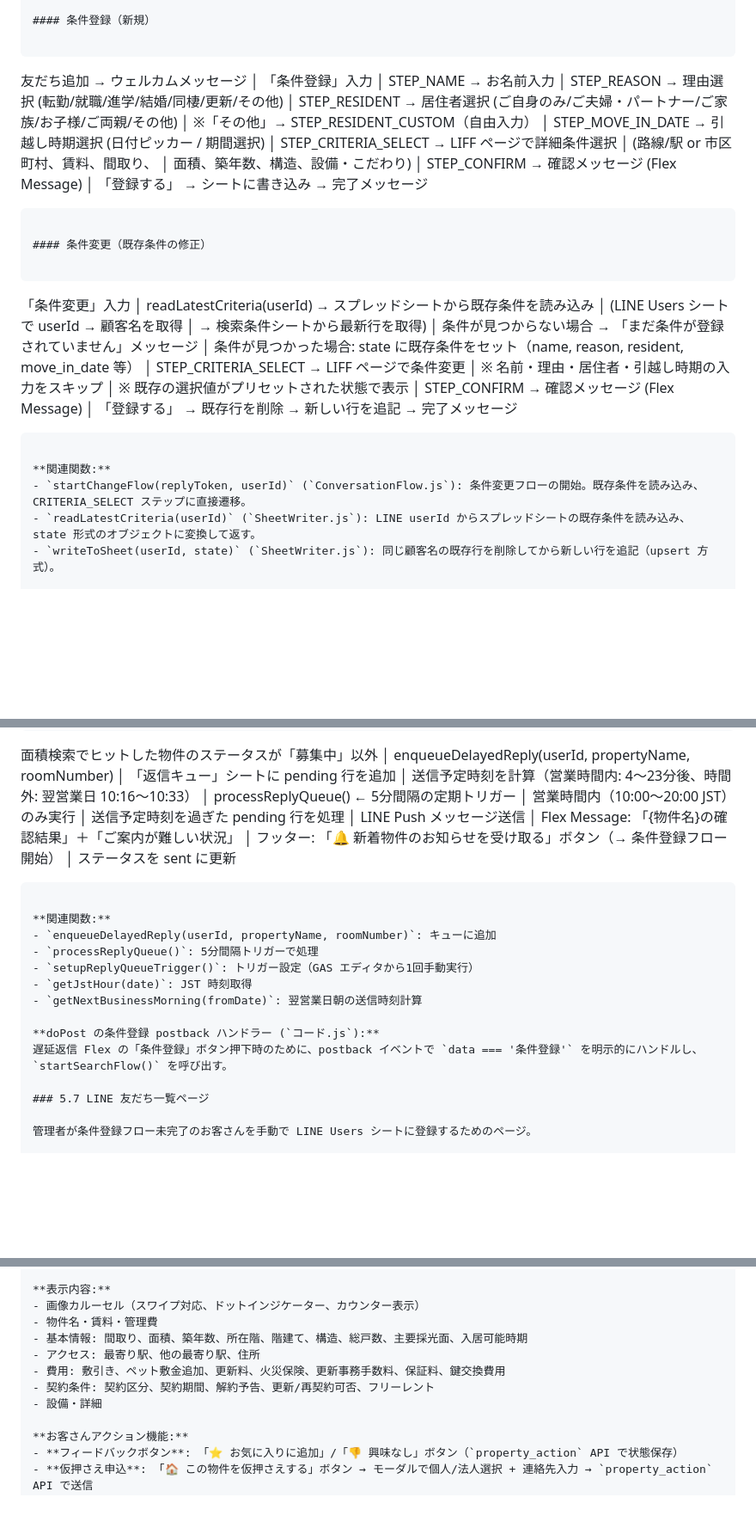
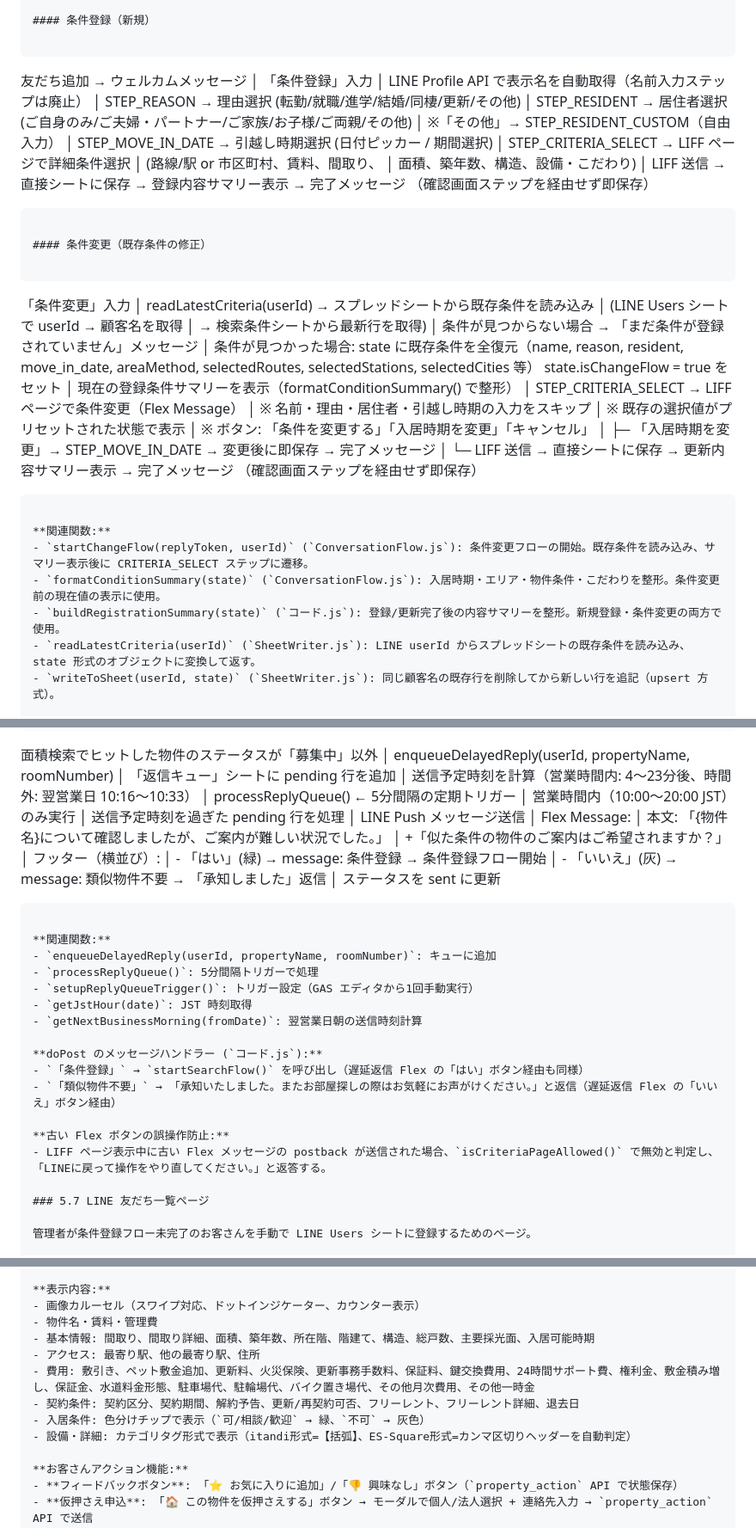
Before and after one commit to Hiro-guitar/rent-researcher, a Markdown page: SYSTEM_SPEC.md, 3 parts joined by grey strips. Shown at 86% size. GitHub-like rendering; blank space fills up the shorter version.

Commit message:
docs: SYSTEM_SPEC.mdを現在のコードベースに合わせて更新
- 条件登録フロー: 名前入力ステップ廃止、LINE表示名自動取得に変更
- 条件変更フロー: 確認画面廃止→直接保存、条件サマリー表示、入居時期変更ボタン追加
- 遅延返信Flex: はい/いいえボタン化、類似物件不要ハンドラー追加
- Propertyデータクラス: 追加費用・条件14フィールド追加
- ES-Squareパーサー: 部屋番号分離、MUI Grid直接走査、複数路線分割
- ソフト設備キーワード: 独立洗面台に「洗面所独立」追加
- property.html: 設備カテゴリタグ表示、入居条件チップ、追加費用項目

Co-Authored-By: Claude Opus 4.6 (1M context) <noreply@anthropic.com>

````diff
--- a/SYSTEM_SPEC.md
+++ b/SYSTEM_SPEC.md
@@ -684,7 +698,7 @@ essquare_search/
     │
 「条件登録」入力
     │
-  STEP_NAME        → お名前入力
+  LINE Profile API で表示名を自動取得（名前入力ステップは廃止）
     │
   STEP_REASON      → 理由選択 (転勤/就職/進学/結婚/同棲/更新/その他)
     │
@@ -697,9 +711,8 @@ essquare_search/
     │                      (路線/駅 or 市区町村、賃料、間取り、
     │                       面積、築年数、構造、設備・こだわり)
     │
-  STEP_CONFIRM     → 確認メッセージ (Flex Message)
-    │
-  「登録する」      → シートに書き込み → 完了メッセージ
+  LIFF 送信 → 直接シートに保存 → 登録内容サマリー表示 → 完了メッセージ
+  （確認画面ステップを経由せず即保存）
 ```
 
 #### 条件変更（既存条件の修正）
@@ -714,19 +727,27 @@ essquare_search/
   条件が見つからない場合 → 「まだ条件が登録されていません」メッセージ
     │
   条件が見つかった場合:
-    state に既存条件をセット（name, reason, resident, move_in_date 等）
+    state に既存条件を全復元（name, reason, resident, move_in_date,
+    areaMethod, selectedRoutes, selectedStations, selectedCities 等）
+    state.isChangeFlow = true をセット
     │
-  STEP_CRITERIA_SELECT → LIFF ページで条件変更
+  現在の登録条件サマリーを表示（formatConditionSummary() で整形）
+    │
+  STEP_CRITERIA_SELECT → LIFF ページで条件変更（Flex Message）
     │                      ※ 名前・理由・居住者・引越し時期の入力をスキップ
     │                      ※ 既存の選択値がプリセットされた状態で表示
+    │                      ※ ボタン: 「条件を変更する」「入居時期を変更」「キャンセル」
     │
-  STEP_CONFIRM     → 確認メッセージ (Flex Message)
+    ├─ 「入居時期を変更」→ STEP_MOVE_IN_DATE → 変更後に即保存 → 完了メッセージ
     │
-  「登録する」      → 既存行を削除 → 新しい行を追記 → 完了メッセージ
+    └─ LIFF 送信 → 直接シートに保存 → 更新内容サマリー表示 → 完了メッセージ
+       （確認画面ステップを経由せず即保存）
 ```
 
 **関連関数:**
-- `startChangeFlow(replyToken, userId)` (`ConversationFlow.js`): 条件変更フローの開始。既存条件を読み込み、CRITERIA_SELECT ステップに直接遷移。
+- `startChangeFlow(replyToken, userId)` (`ConversationFlow.js`): 条件変更フローの開始。既存条件を読み込み、サマリー表示後に CRITERIA_SELECT ステップに遷移。
+- `formatConditionSummary(state)` (`ConversationFlow.js`): 入居時期・エリア・物件条件・こだわりを整形。条件変更前の現在値の表示に使用。
+- `buildRegistrationSummary(state)` (`コード.js`): 登録/更新完了後の内容サマリーを整形。新規登録・条件変更の両方で使用。
 - `readLatestCriteria(userId)` (`SheetWriter.js`): LINE userId からスプレッドシートの既存条件を読み込み、state 形式のオブジェクトに変換して返す。
 - `writeToSheet(userId, state)` (`SheetWriter.js`): 同じ顧客名の既存行を削除してから新しい行を追記（upsert 方式）。
 
@@ -837,8 +858,12 @@ Discord 一括承認リンク → ?action=approve_all&customer=...
     │  送信予定時刻を過ぎた pending 行を処理
     │
   LINE Push メッセージ送信
-    │  Flex Message: 「{物件名}の確認結果」＋「ご案内が難しい状況」
-    │  フッター: 「🔔 新着物件のお知らせを受け取る」ボタン（→ 条件登録フロー開始）
+    │  Flex Message:
+    │    本文: 「{物件名}について確認しましたが、ご案内が難しい状況でした。」
+    │    +「似た条件の物件のご案内はご希望されますか？」
+    │    フッター（横並び）:
+    │      - 「はい」(緑) → message: 条件登録 → 条件登録フロー開始
+    │      - 「いいえ」(灰) → message: 類似物件不要 → 「承知しました」返信
     │
   ステータスを sent に更新
 ```
@@ -850,8 +875,12 @@ Discord 一括承認リンク → ?action=approve_all&customer=...
 - `getJstHour(date)`: JST 時刻取得
 - `getNextBusinessMorning(fromDate)`: 翌営業日朝の送信時刻計算
 
-**doPost の条件登録 postback ハンドラー (`コード.js`):**
-遅延返信 Flex の「条件登録」ボタン押下時のために、postback イベントで `data === '条件登録'` を明示的にハンドルし、`startSearchFlow()` を呼び出す。
+**doPost のメッセージハンドラー (`コード.js`):**
+- `「条件登録」` → `startSearchFlow()` を呼び出し（遅延返信 Flex の「はい」ボタン経由も同様）
+- `「類似物件不要」` → 「承知いたしました。またお部屋探しの際はお気軽にお声がけください。」と返信（遅延返信 Flex の「いいえ」ボタン経由）
+
+**古い Flex ボタンの誤操作防止:**
+- LIFF ページ表示中に古い Flex メッセージの postback が送信された場合、`isCriteriaPageAllowed()` で無効と判定し、「LINEに戻って操作をやり直してください。」と返答する。
 
 ### 5.7 LINE 友だち一覧ページ
 
@@ -913,11 +942,12 @@ GitHub Pages でホスト: `https://form.ehomaki.com/property.html`
 **表示内容:**
 - 画像カルーセル（スワイプ対応、ドットインジケーター、カウンター表示）
 - 物件名・賃料・管理費
-- 基本情報: 間取り、面積、築年数、所在階、階建て、構造、総戸数、主要採光面、入居可能時期
+- 基本情報: 間取り、間取り詳細、面積、築年数、所在階、階建て、構造、総戸数、主要採光面、入居可能時期
 - アクセス: 最寄り駅、他の最寄り駅、住所
-- 費用: 敷引き、ペット敷金追加、更新料、火災保険、更新事務手数料、保証料、鍵交換費用
-- 契約条件: 契約区分、契約期間、解約予告、更新/再契約可否、フリーレント
-- 設備・詳細
+- 費用: 敷引き、ペット敷金追加、更新料、火災保険、更新事務手数料、保証料、鍵交換費用、24時間サポート費、権利金、敷金積み増し、保証金、水道料金形態、駐車場代、駐輪場代、バイク置き場代、その他月次費用、その他一時金
+- 契約条件: 契約区分、契約期間、解約予告、更新/再契約可否、フリーレント、フリーレント詳細、退去日
+- 入居条件: 色分けチップで表示（`可/相談/歓迎` → 緑、`不可` → 灰色）
+- 設備・詳細: カテゴリタグ形式で表示（itandi形式=【括弧】、ES-Square形式=カンマ区切りヘッダーを自動判定）
 
 **お客さんアクション機能:**
 - **フィードバックボタン**: 「⭐ お気に入りに追加」/「👎 興味なし」ボタン（`property_action` API で状態保存）
````
Also changed, not shown: other parts of SYSTEM_SPEC.md (+32 -2 lines).
